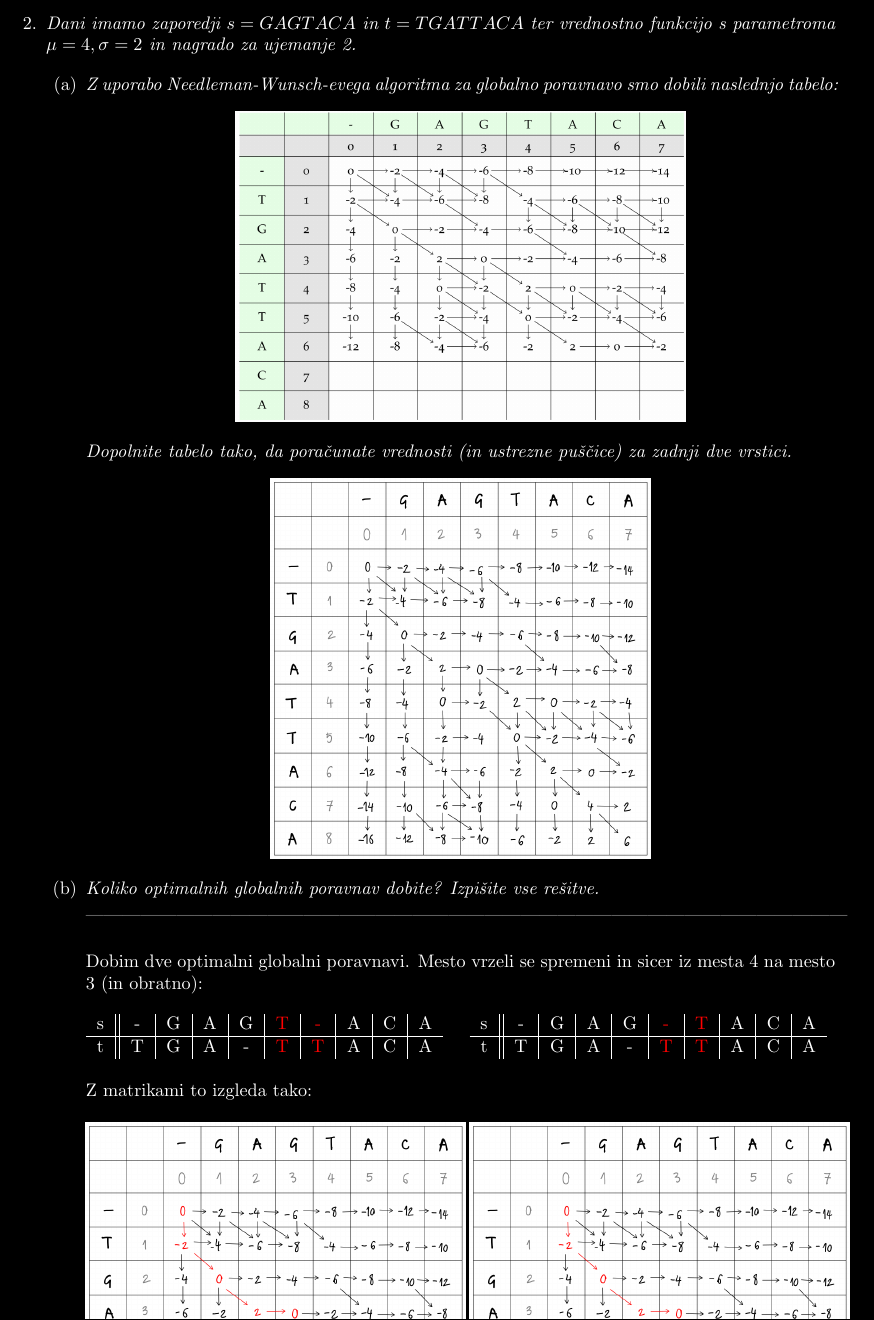
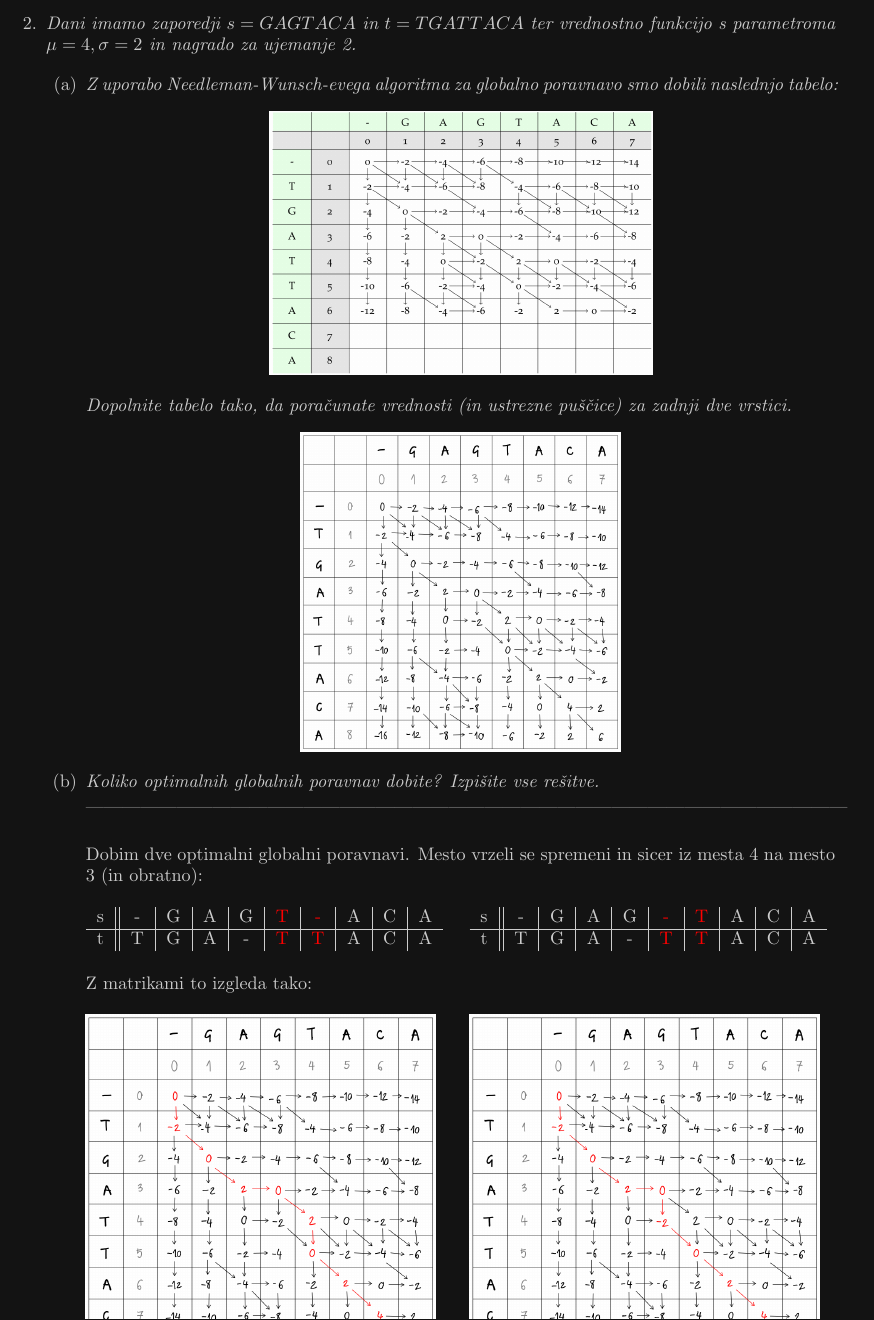
Before and after one commit to JanPanjan/AlgInBioinf, a LaTeX document (hw_2/tex/index.tex): part of page 3 of 12, cut so that both start at the same text. Compiled offline with pdfLaTeX.

```diff
--- a/hw_2/tex/index.tex
+++ b/hw_2/tex/index.tex
@@ -147,13 +153,13 @@
 				naslednjo tabelo:}
 
 				\begin{center}
-					\includegraphics[scale=0.2]{NW-tabela.png}
+					\includegraphics[scale=0.17]{NW-tabela.png}
 				\end{center}
 
 				\textit{Dopolnite tabelo tako, da poračunate vrednosti (in ustrezne puščice) za zadnji dve vrstici.}
 
 				\begin{center}
-					\includegraphics[scale=0.25]{matrika-complete-1.png}
+					\includegraphics[scale=0.21]{matrika-complete-1.png}
 				\end{center}
 
 			\item \textit{Koliko optimalnih globalnih poravnav dobite? Izpišite vse rešitve.}
@@ -179,11 +185,11 @@
 				Z matrikami to izgleda tako:
 
 				\begin{multicols}{2}
-					\includegraphics[scale=0.25]{matrika-complete-2}
+					\includegraphics[scale=0.23]{matrika-complete-2}
 
 					\columnbreak
 
-					\includegraphics[scale=0.25]{matrika-complete-3}
+					\includegraphics[scale=0.23]{matrika-complete-3}
 				\end{multicols}
 		\end{enumerate}
 
```
Also changed, not shown: hw_2/tex/index.pdf, hw_2/tex/index.tex (19 more changed lines), 3 other files.
